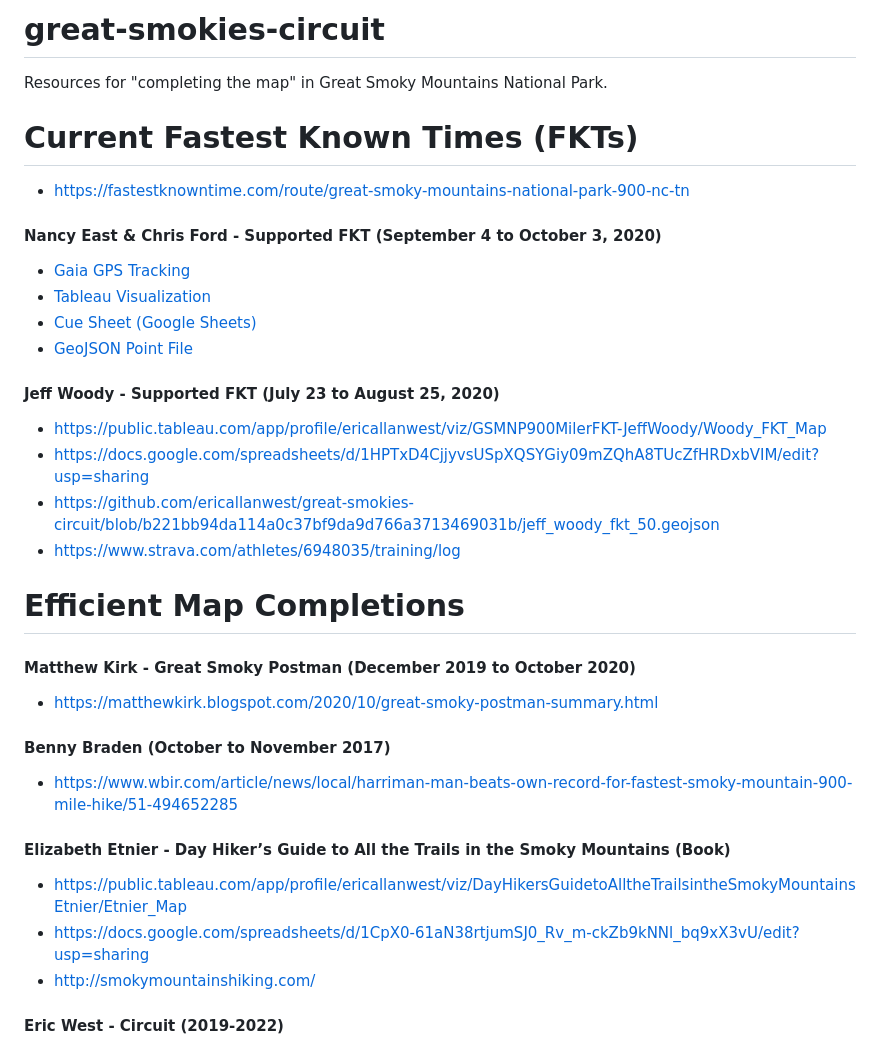
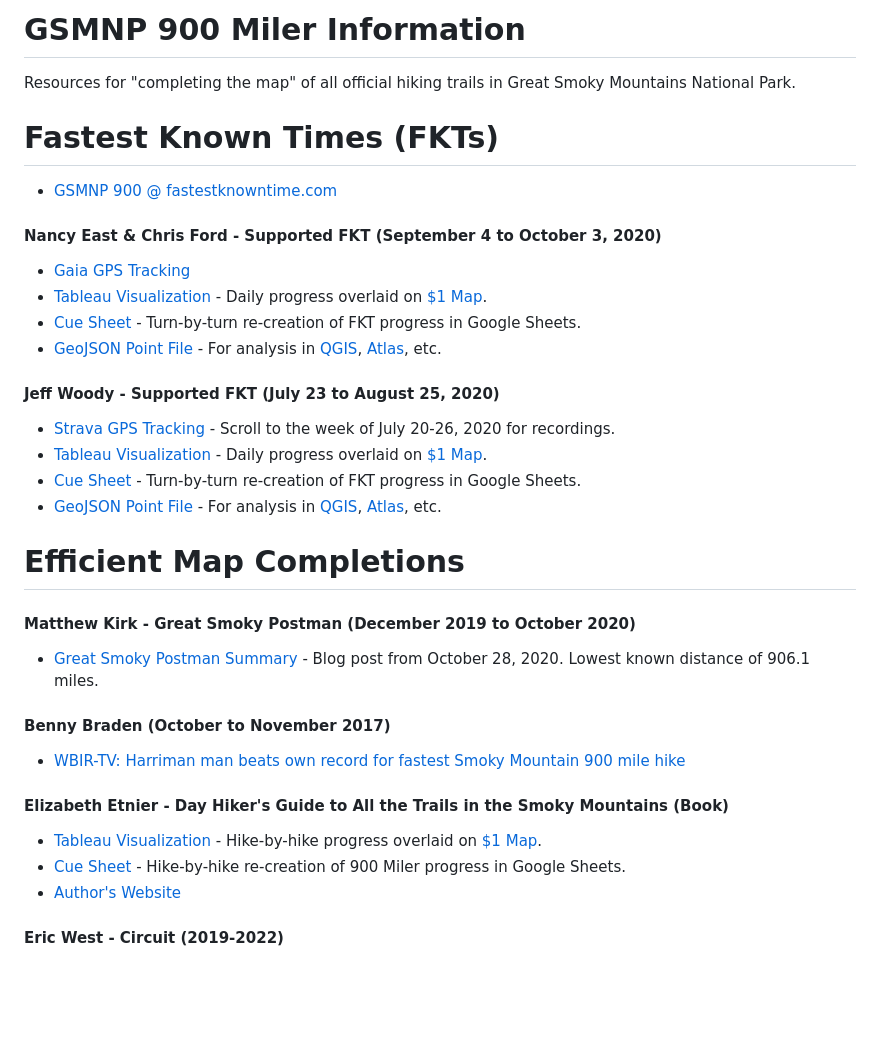
Before and after one commit to ericallanwest/great-smokies-circuit, a Markdown page: README.md, the part around the change. GitHub-like rendering; blank space fills up the shorter version.

```diff
--- a/README.md
+++ b/README.md
@@ -1,33 +1,33 @@
-# great-smokies-circuit
-Resources for "completing the map" in Great Smoky Mountains National Park.
+# GSMNP 900 Miler Information
+Resources for "completing the map" of all official hiking trails in Great Smoky Mountains National Park.
 
-# Current Fastest Known Times (FKTs)
-- https://fastestknowntime.com/route/great-smoky-mountains-national-park-900-nc-tn
+# Fastest Known Times (FKTs)
+- [GSMNP 900 @ fastestknowntime.com](https://fastestknowntime.com/route/great-smoky-mountains-national-park-900-nc-tn)
 
 #### Nancy East & Chris Ford - Supported FKT (September 4 to October 3, 2020)
 - [Gaia GPS Tracking](https://www.gaiagps.com/datasummary/folder/2fdf7a17-4d4c-4eca-a9fe-225c9c0a42a0/)
-- [Tableau Visualization](https://public.tableau.com/app/profile/ericallanwest/viz/GSMNP900MilerFKT-NancyEastandChrisFord/East_Ford_FKT_Map)
-- [Cue Sheet (Google Sheets)](https://docs.google.com/spreadsheets/d/1yewy0VBL8va5r0qMwRLIukVofc1cK5Sm7-bl1nUeyAg/edit?usp=sharing)
-- [GeoJSON Point File](https://github.com/ericallanwest/great-smokies-circuit/blob/b221bb94da114a0c37bf9da9d766a3713469031b/nancy_east_fkt_10.geojson)
+- [Tableau Visualization](https://public.tableau.com/app/profile/ericallanwest/viz/GSMNP900MilerFKT-NancyEastandChrisFord/East_Ford_FKT_Map) - Daily progress overlaid on [$1 Map](https://smokieslife.org/product/backcountry-trail-map/).
+- [Cue Sheet](https://docs.google.com/spreadsheets/d/1yewy0VBL8va5r0qMwRLIukVofc1cK5Sm7-bl1nUeyAg/edit?usp=sharing) - Turn-by-turn re-creation of FKT progress in Google Sheets.
+- [GeoJSON Point File](https://github.com/ericallanwest/great-smokies-circuit/blob/b221bb94da114a0c37bf9da9d766a3713469031b/nancy_east_fkt_10.geojson) - For analysis in [QGIS](https://qgis.org/), [Atlas](https://atlas.co/), etc.
 
 #### Jeff Woody - Supported FKT (July 23 to August 25, 2020)
-- https://public.tableau.com/app/profile/ericallanwest/viz/GSMNP900MilerFKT-JeffWoody/Woody_FKT_Map
-- https://docs.google.com/spreadsheets/d/1HPTxD4CjjyvsUSpXQSYGiy09mZQhA8TUcZfHRDxbVIM/edit?usp=sharing
-- https://github.com/ericallanwest/great-smokies-circuit/blob/b221bb94da114a0c37bf9da9d766a3713469031b/jeff_woody_fkt_50.geojson
-- https://www.strava.com/athletes/6948035/training/log
+- [Strava GPS Tracking](https://www.strava.com/athletes/6948035/training/log) - Scroll to the week of July 20-26, 2020 for recordings.
+- [Tableau Visualization](https://public.tableau.com/app/profile/ericallanwest/viz/GSMNP900MilerFKT-JeffWoody/Woody_FKT_Map) - Daily progress overlaid on [$1 Map](https://smokieslife.org/product/backcountry-trail-map/).
+- [Cue Sheet](https://docs.google.com/spreadsheets/d/1HPTxD4CjjyvsUSpXQSYGiy09mZQhA8TUcZfHRDxbVIM/edit?usp=sharing) - Turn-by-turn re-creation of FKT progress in Google Sheets.
+- [GeoJSON Point File](https://github.com/ericallanwest/great-smokies-circuit/blob/b221bb94da114a0c37bf9da9d766a3713469031b/jeff_woody_fkt_50.geojson) - For analysis in [QGIS](https://qgis.org/), [Atlas](https://atlas.co/), etc.
 
 # Efficient Map Completions
 
 #### Matthew Kirk - Great Smoky Postman (December 2019 to October 2020)
-- https://matthewkirk.blogspot.com/2020/10/great-smoky-postman-summary.html
+- [Great Smoky Postman Summary](https://matthewkirk.blogspot.com/2020/10/great-smoky-postman-summary.html) - Blog post from October 28, 2020. Lowest known distance of 906.1 miles.
 
 #### Benny Braden (October to November 2017)
-- https://www.wbir.com/article/news/local/harriman-man-beats-own-record-for-fastest-smoky-mountain-900-mile-hike/51-494652285
+- [WBIR-TV: Harriman man beats own record for fastest Smoky Mountain 900 mile hike](https://www.wbir.com/article/news/local/harriman-man-beats-own-record-for-fastest-smoky-mountain-900-mile-hike/51-494652285)
 
-#### Elizabeth Etnier - Day Hiker’s Guide to All the Trails in the Smoky Mountains (Book)
-- https://public.tableau.com/app/profile/ericallanwest/viz/DayHikersGuidetoAlltheTrailsintheSmokyMountainsEtnier/Etnier_Map
-- https://docs.google.com/spreadsheets/d/1CpX0-61aN38rtjumSJ0_Rv_m-ckZb9kNNl_bq9xX3vU/edit?usp=sharing
-- http://smokymountainshiking.com/
+#### Elizabeth Etnier - Day Hiker's Guide to All the Trails in the Smoky Mountains (Book)
+- [Tableau Visualization](https://public.tableau.com/app/profile/ericallanwest/viz/DayHikersGuidetoAlltheTrailsintheSmokyMountainsEtnier/Etnier_Map) - Hike-by-hike progress overlaid on [$1 Map](https://smokieslife.org/product/backcountry-trail-map/).
+- [Cue Sheet](https://docs.google.com/spreadsheets/d/1CpX0-61aN38rtjumSJ0_Rv_m-ckZb9kNNl_bq9xX3vU/edit?usp=sharing) - Hike-by-hike re-creation of 900 Miler progress in Google Sheets.
+- [Author's Website](http://smokymountainshiking.com/)
 
 #### Eric West - Circuit (2019-2022)
 - https://public.tableau.com/app/profile/ericallanwest/viz/GSMNP900MilerCircuit-EricWest/West_Circuit_Map
```
